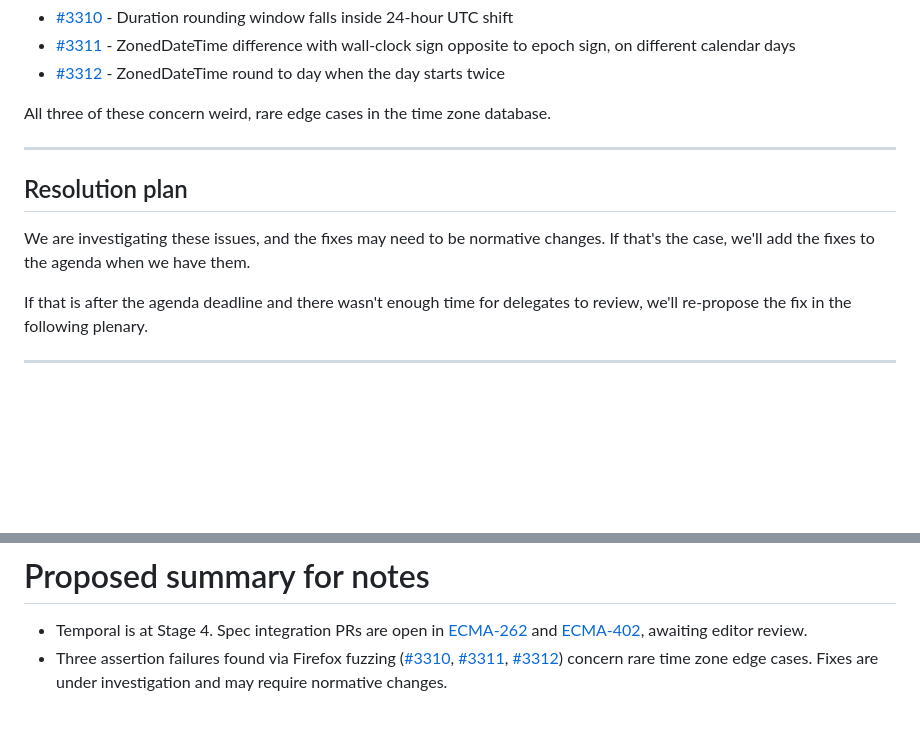
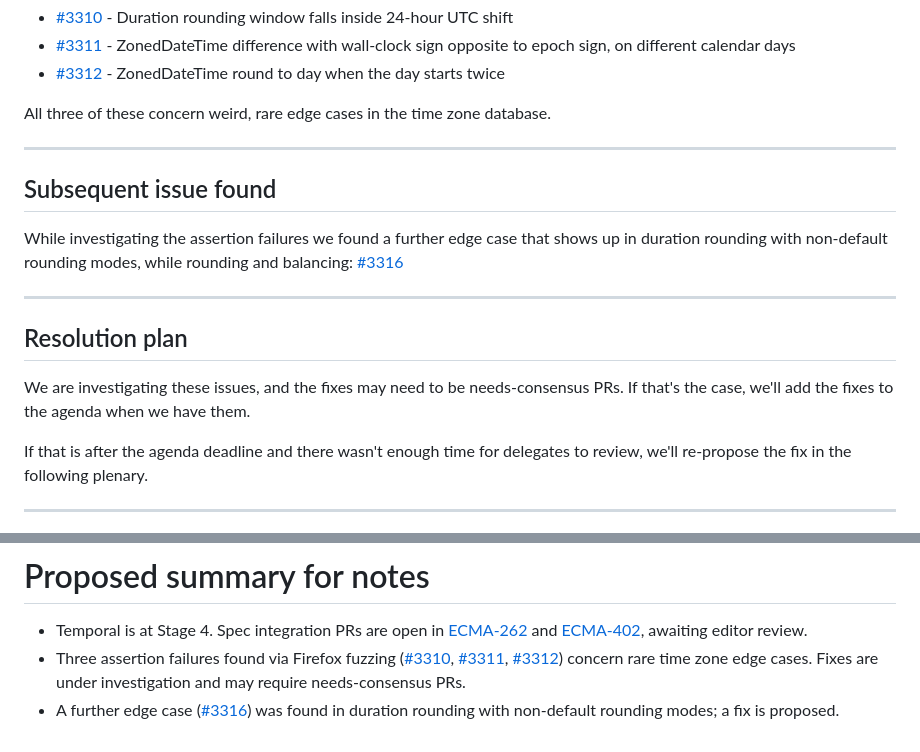
Before and after one commit to ptomato/talks, a Markdown page: tc39-2026-05/README.md, 2 parts joined by grey strips. Rendered like a GitHub page; blank space fills up the shorter version.

Commit message:
Add slides on issue 3316

```diff
--- a/tc39-2026-05/README.md
+++ b/tc39-2026-05/README.md
@@ -70,9 +70,15 @@ All three of these concern weird, rare edge cases in the time zone database.
 
 ---
 
+## Subsequent issue found
+
+While investigating the assertion failures we found a further edge case that shows up in duration rounding with non-default rounding modes, while rounding and balancing: [#3316](https://github.com/tc39/proposal-temporal/issues/3316)
+
+---
+
 ## Resolution plan
 
-We are investigating these issues, and the fixes may need to be normative changes. If that's the case, we'll add the fixes to the agenda when we have them.
+We are investigating these issues, and the fixes may need to be needs-consensus PRs. If that's the case, we'll add the fixes to the agenda when we have them.
 
 If that is after the agenda deadline and there wasn't enough time for delegates to review, we'll re-propose the fix in the following plenary.
 
@@ -93,4 +107,5 @@ If that is after the agenda deadline and there wasn't enough time for delegates
 # Proposed summary for notes
 
 - Temporal is at Stage 4. Spec integration PRs are open in [ECMA-262](https://github.com/tc39/ecma262/pull/3759) and [ECMA-402](https://github.com/tc39/ecma402/pull/1044), awaiting editor review.
-- Three assertion failures found via Firefox fuzzing ([#3310](https://github.com/tc39/proposal-temporal/issues/3310), [#3311](https://github.com/tc39/proposal-temporal/issues/3311), [#3312](https://github.com/tc39/proposal-temporal/issues/3312)) concern rare time zone edge cases. Fixes are under investigation and may require normative changes.
+- Three assertion failures found via Firefox fuzzing ([#3310](https://github.com/tc39/proposal-temporal/issues/3310), [#3311](https://github.com/tc39/proposal-temporal/issues/3311), [#3312](https://github.com/tc39/proposal-temporal/issues/3312)) concern rare time zone edge cases. Fixes are under investigation and may require needs-consensus PRs.
+- A further edge case ([#3316](https://github.com/tc39/proposal-temporal/issues/3316)) was found in duration rounding with non-default rounding modes; a fix is proposed.
```
Also changed, not shown: other parts of tc39-2026-05/README.md (+8 -0 lines), tc39-2026-05/fix3316.png (added), 1 other file.
